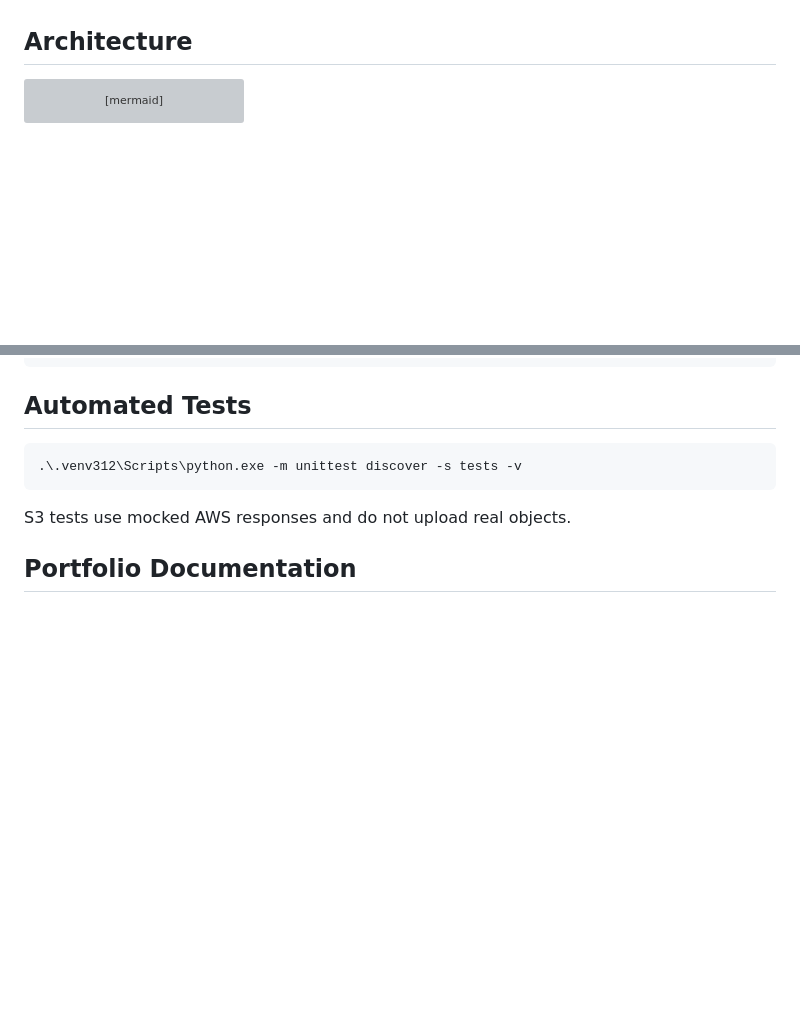
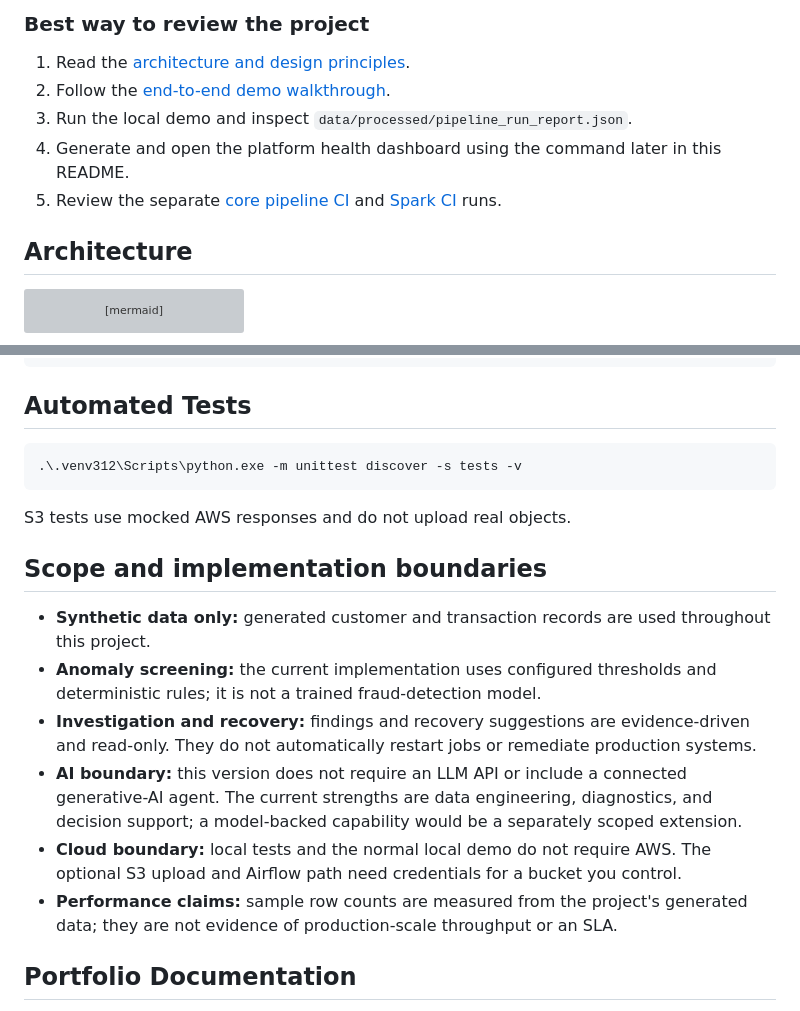
Before and after one commit to Vaishnav-K/ai-enhanced-banking-data-platform, a Markdown page: README.md, 2 parts joined by grey strips. Drawn GitHub-style; blank space fills up the shorter version; grey boxes are pictures that could not be loaded.

Commit message:
Polish project README for recruiter review and clarify evidence boundaries

```diff
--- a/README.md
+++ b/README.md
@@ -4,3 +52,10 @@ A synthetic banking data engineering portfolio project built with Python, DuckDB
+### Best way to review the project
+
+1. Read the [architecture and design principles](docs/architecture.md).
+2. Follow the [end-to-end demo walkthrough](docs/demo-walkthrough.md).
+3. Run the local demo and inspect `data/processed/pipeline_run_report.json`.
+4. Generate and open the platform health dashboard using the command later in this README.
+5. Review the separate [core pipeline CI](https://github.com/Vaishnav-K/ai-enhanced-banking-data-platform/actions/workflows/ci.yml) and [Spark CI](https://github.com/Vaishnav-K/ai-enhanced-banking-data-platform/actions/workflows/spark-ci.yml) runs.
 
 ## Architecture
 
@@ -193,6 +248,15 @@ Set-Location ..\..
 
 S3 tests use mocked AWS responses and do not upload real objects.
 
+## Scope and implementation boundaries
+
+- **Synthetic data only:** generated customer and transaction records are used throughout this project.
+- **Anomaly screening:** the current implementation uses configured thresholds and deterministic rules; it is not a trained fraud-detection model.
+- **Investigation and recovery:** findings and recovery suggestions are evidence-driven and read-only. They do not automatically restart jobs or remediate production systems.
+- **AI boundary:** this version does not require an LLM API or include a connected generative-AI agent. The current strengths are data engineering, diagnostics, and decision support; a model-backed capability would be a separately scoped extension.
+- **Cloud boundary:** local tests and the normal local demo do not require AWS. The optional S3 upload and Airflow path need credentials for a bucket you control.
+- **Performance claims:** sample row counts are measured from the project's generated data; they are not evidence of production-scale throughput or an SLA.
+
 ## Portfolio Documentation
 
 - [Architecture and design principles](docs/architecture.md)
```
Also changed, not shown: other parts of README.md (+49 -1 lines).
